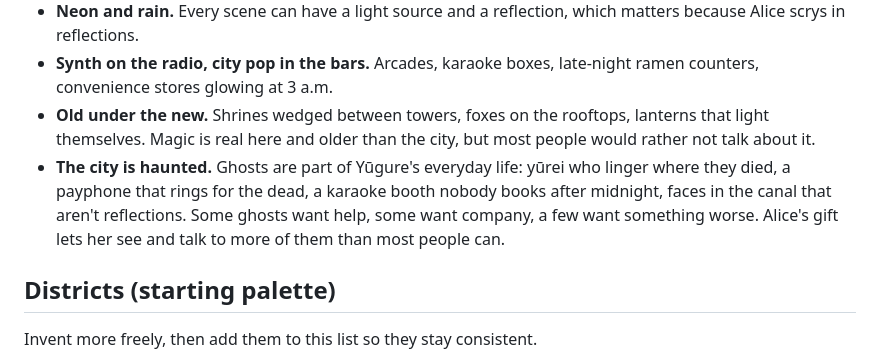
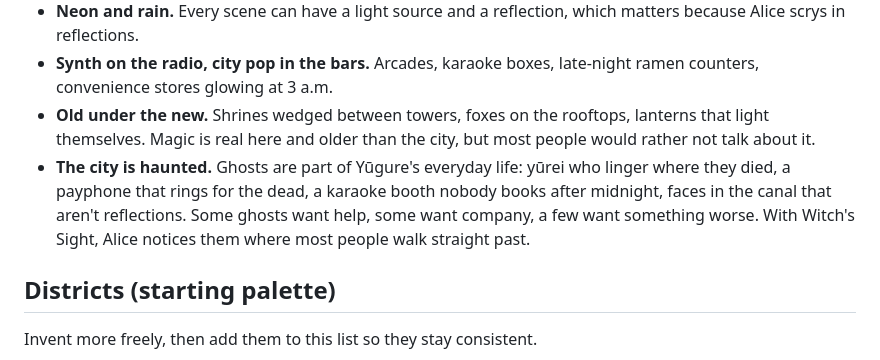
Before and after one commit to 4imble/AlsbethWitch, a Markdown page: campaign/world.md, the part around the change. GitHub-like rendering.

Commit message:
World: tie ghost-sight to Witch's Sight, not a new power
Co-Authored-By: Claude Opus 5.5 (1M context) <noreply@anthropic.com>
Claude-Session: https://claude.ai/code/session_01AedfCM21bmiYkbzk457Uyd

```diff
--- a/campaign/world.md
+++ b/campaign/world.md
@@ -14,7 +14,7 @@ Reference for the GM. The player may read this too; it holds no spoilers. Secret
 - **Neon and rain.** Every scene can have a light source and a reflection, which matters because Alice scrys in reflections.
 - **Synth on the radio, city pop in the bars.** Arcades, karaoke boxes, late-night ramen counters, convenience stores glowing at 3 a.m.
 - **Old under the new.** Shrines wedged between towers, foxes on the rooftops, lanterns that light themselves. Magic is real here and older than the city, but most people would rather not talk about it.
-- **The city is haunted.** Ghosts are part of Yūgure's everyday life: yūrei who linger where they died, a payphone that rings for the dead, a karaoke booth nobody books after midnight, faces in the canal that aren't reflections. Some ghosts want help, some want company, a few want something worse. Alice's gift lets her see and talk to more of them than most people can.
+- **The city is haunted.** Ghosts are part of Yūgure's everyday life: yūrei who linger where they died, a payphone that rings for the dead, a karaoke booth nobody books after midnight, faces in the canal that aren't reflections. Some ghosts want help, some want company, a few want something worse. With Witch's Sight, Alice notices them where most people walk straight past.
 
 ## Districts (starting palette)
 
```
